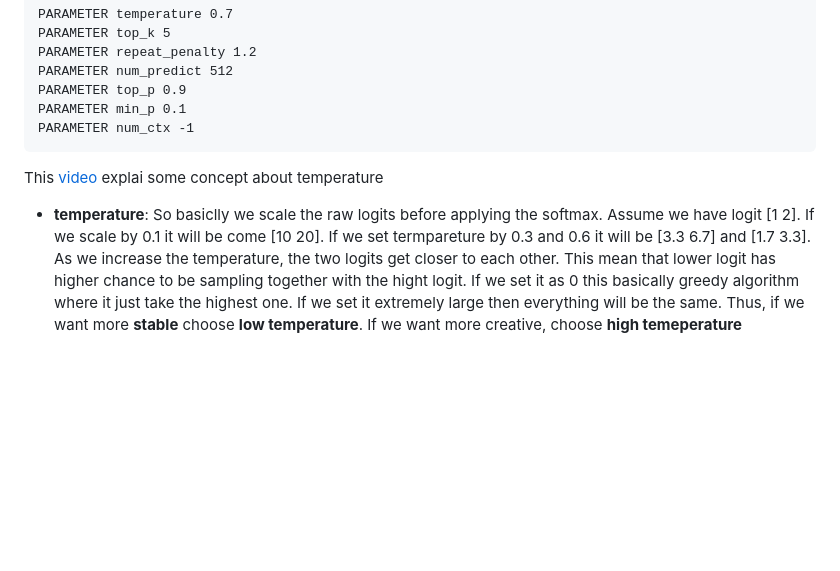
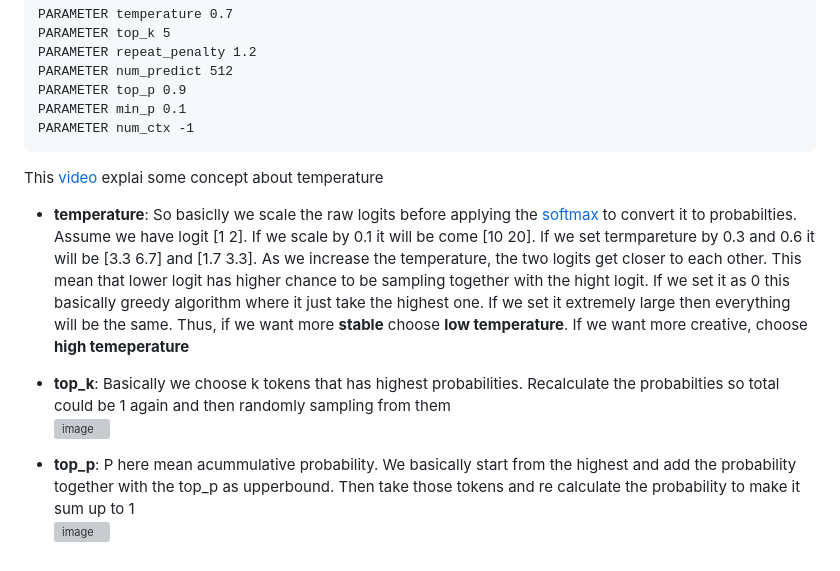
Before and after one commit to minhlongvuSheridan/Voice-AI-with-Fine-Tuning, a Markdown page: tutorials/Fine_Tune_Model.md, the part around the change. GitHub-like rendering; blank space fills up the shorter version; grey boxes are pictures that could not be loaded.

````diff
--- a/tutorials/Fine_Tune_Model.md
+++ b/tutorials/Fine_Tune_Model.md
@@ -306,5 +306,9 @@ PARAMETER min_p 0.1
 PARAMETER num_ctx -1
 ```
 This [video](https://www.youtube.com/watch?v=jnikMver_CE) explai some concept about temperature
-- **temperature**: So basiclly we scale the raw logits before applying the softmax. Assume we have logit [1 2]. If we scale by 0.1 it will be come [10 20]. If we set termpareture by 0.3 and 0.6 it will be
-  [3.3 6.7] and [1.7 3.3]. As we increase the temperature, the two logits get closer to each other. This mean that lower logit has higher chance to be sampling together with the hight logit. If we set it as 0 this basically greedy algorithm where it just take the highest one. If we set it extremely large then everything will be the same. Thus, if we want more **stable** choose **low temperature**. If we want more creative, choose **high temeperature**
+- **temperature**: So basiclly we scale the raw logits before applying the [softmax](https://letsdatascience.com/blog/llm-sampling-temperature-top-k-top-p-and-min-p-explained) to convert it to probabilties. Assume we have logit [1 2]. If we scale by 0.1 it will be come [10 20]. If we set termpareture by 0.3 and 0.6 it will be [3.3 6.7] and [1.7 3.3]. As we increase the temperature, the two logits get closer to each other. This mean that lower logit has higher chance to be sampling together with the hight logit. If we set it as 0 this basically greedy algorithm where it just take the highest one. If we set it extremely large then everything will be the same. Thus, if we want more **stable** choose **low temperature**. If we want more creative, choose **high temeperature**
+- **top_k**: Basically we choose k tokens that has highest probabilities. Recalculate the probabilties so total could be 1 again and then randomly sampling from them<br/>
+  <img width="241" height="230" alt="image" src="https://github.com/user-attachments/assets/b6657d5e-9ecc-4276-8b5f-3f7dd2e50b9d" />
+
+- **top_p**: P here mean acummulative probability. We basically start from the highest and add the probability together with the top_p as upperbound. Then take those tokens and re calculate the probability to make it sum up to 1<br/>
+  <img width="250" height="250" alt="image" src="https://github.com/user-attachments/assets/a22d2f1e-8e24-43f4-89b8-3eedbb112188" />
````
